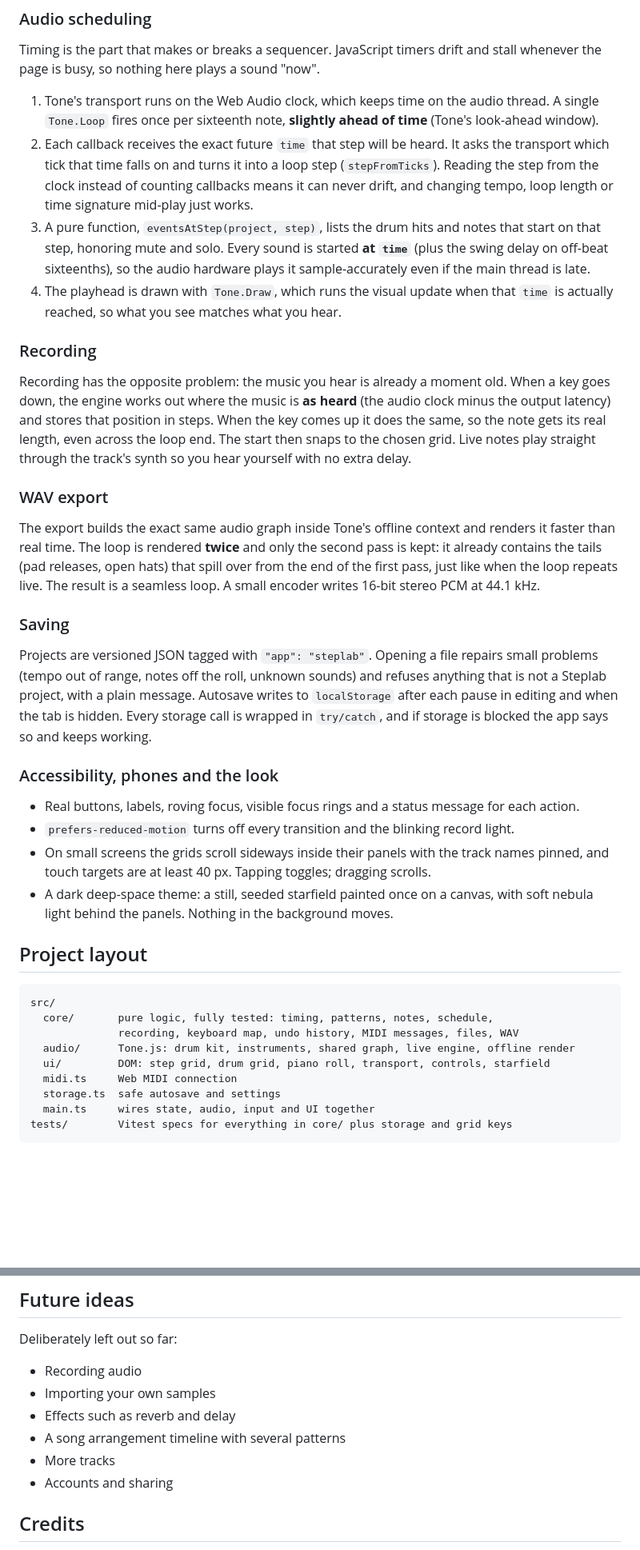
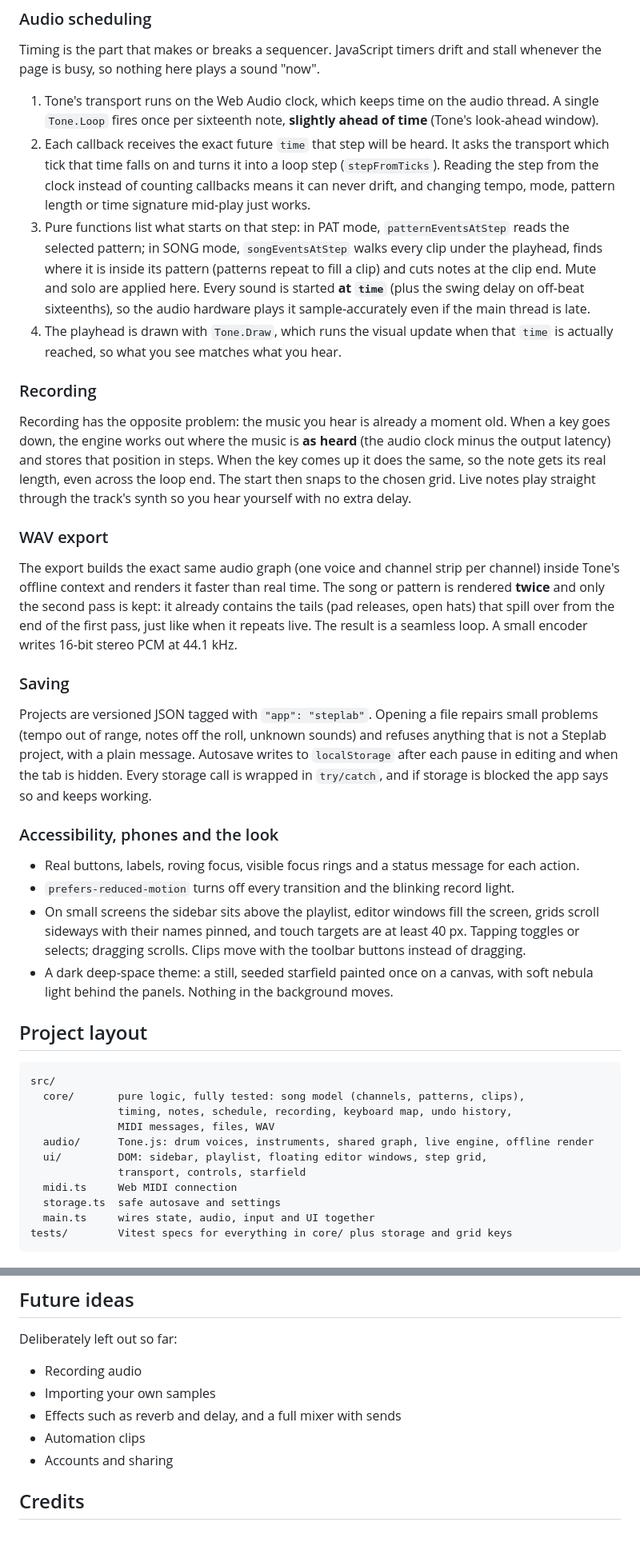
Before and after one commit to ethanmanco/steplab, a Markdown page: README.md, 2 parts joined by grey strips. Shown at 80% size. Drawn GitHub-style; blank space fills up the shorter version.

````diff
--- a/README.md
+++ b/README.md
@@ -58,8 +61,8 @@ Each grid is a single Tab stop, so Tab moves between controls instead of through
 Timing is the part that makes or breaks a sequencer. JavaScript timers drift and stall whenever the page is busy, so nothing here plays a sound "now".
 
 1. Tone's transport runs on the Web Audio clock, which keeps time on the audio thread. A single `Tone.Loop` fires once per sixteenth note, **slightly ahead of time** (Tone's look-ahead window).
-2. Each callback receives the exact future `time` that step will be heard. It asks the transport which tick that time falls on and turns it into a loop step (`stepFromTicks`). Reading the step from the clock instead of counting callbacks means it can never drift, and changing tempo, loop length or time signature mid-play just works.
-3. A pure function, `eventsAtStep(project, step)`, lists the drum hits and notes that start on that step, honoring mute and solo. Every sound is started **at `time`** (plus the swing delay on off-beat sixteenths), so the audio hardware plays it sample-accurately even if the main thread is late.
+2. Each callback receives the exact future `time` that step will be heard. It asks the transport which tick that time falls on and turns it into a loop step (`stepFromTicks`). Reading the step from the clock instead of counting callbacks means it can never drift, and changing tempo, mode, pattern length or time signature mid-play just works.
+3. Pure functions list what starts on that step: in PAT mode, `patternEventsAtStep` reads the selected pattern; in SONG mode, `songEventsAtStep` walks every clip under the playhead, finds where it is inside its pattern (patterns repeat to fill a clip) and cuts notes at the clip end. Mute and solo are applied here. Every sound is started **at `time`** (plus the swing delay on off-beat sixteenths), so the audio hardware plays it sample-accurately even if the main thread is late.
 4. The playhead is drawn with `Tone.Draw`, which runs the visual update when that `time` is actually reached, so what you see matches what you hear.
 
 ### Recording
@@ -68,7 +71,7 @@ Recording has the opposite problem: the music you hear is already a moment old.
 
 ### WAV export
 
-The export builds the exact same audio graph inside Tone's offline context and renders it faster than real time. The loop is rendered **twice** and only the second pass is kept: it already contains the tails (pad releases, open hats) that spill over from the end of the first pass, just like when the loop repeats live. The result is a seamless loop. A small encoder writes 16-bit stereo PCM at 44.1 kHz.
+The export builds the exact same audio graph (one voice and channel strip per channel) inside Tone's offline context and renders it faster than real time. The song or pattern is rendered **twice** and only the second pass is kept: it already contains the tails (pad releases, open hats) that spill over from the end of the first pass, just like when it repeats live. The result is a seamless loop. A small encoder writes 16-bit stereo PCM at 44.1 kHz.
 
 ### Saving
 
@@ -78,17 +81,19 @@ Projects are versioned JSON tagged with `"app": "steplab"`. Opening a file repai
 
 - Real buttons, labels, roving focus, visible focus rings and a status message for each action.
 - `prefers-reduced-motion` turns off every transition and the blinking record light.
-- On small screens the grids scroll sideways inside their panels with the track names pinned, and touch targets are at least 40 px. Tapping toggles; dragging scrolls.
+- On small screens the sidebar sits above the playlist, editor windows fill the screen, grids scroll sideways with their names pinned, and touch targets are at least 40 px. Tapping toggles or selects; dragging scrolls. Clips move with the toolbar buttons instead of dragging.
 - A dark deep-space theme: a still, seeded starfield painted once on a canvas, with soft nebula light behind the panels. Nothing in the background moves.
 
 ## Project layout
 
 ```
 src/
-  core/       pure logic, fully tested: timing, patterns, notes, schedule,
-              recording, keyboard map, undo history, MIDI messages, files, WAV
-  audio/      Tone.js: drum kit, instruments, shared graph, live engine, offline render
-  ui/         DOM: step grid, drum grid, piano roll, transport, controls, starfield
+  core/       pure logic, fully tested: song model (channels, patterns, clips),
+              timing, notes, schedule, recording, keyboard map, undo history,
+              MIDI messages, files, WAV
+  audio/      Tone.js: drum voices, instruments, shared graph, live engine, offline render
+  ui/         DOM: sidebar, playlist, floating editor windows, step grid,
+              transport, controls, starfield
   midi.ts     Web MIDI connection
   storage.ts  safe autosave and settings
   main.ts     wires state, audio, input and UI together
@@ -118,9 +123,8 @@ Deliberately left out so far:
 
 - Recording audio
 - Importing your own samples
-- Effects such as reverb and delay
-- A song arrangement timeline with several patterns
-- More tracks
+- Effects such as reverb and delay, and a full mixer with sends
+- Automation clips
 - Accounts and sharing
 
 ## Credits
````
Also changed, not shown: other parts of README.md (+25 -22 lines), docs/screenshot.jpg.
